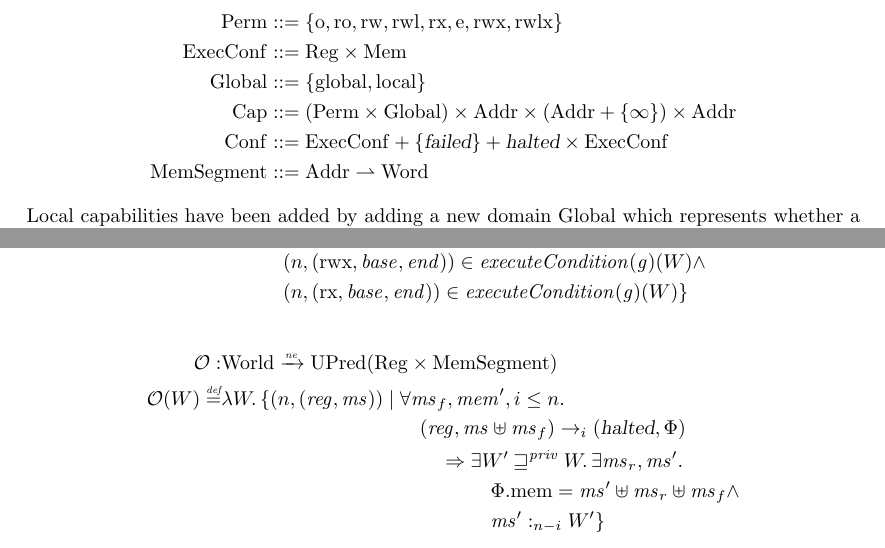
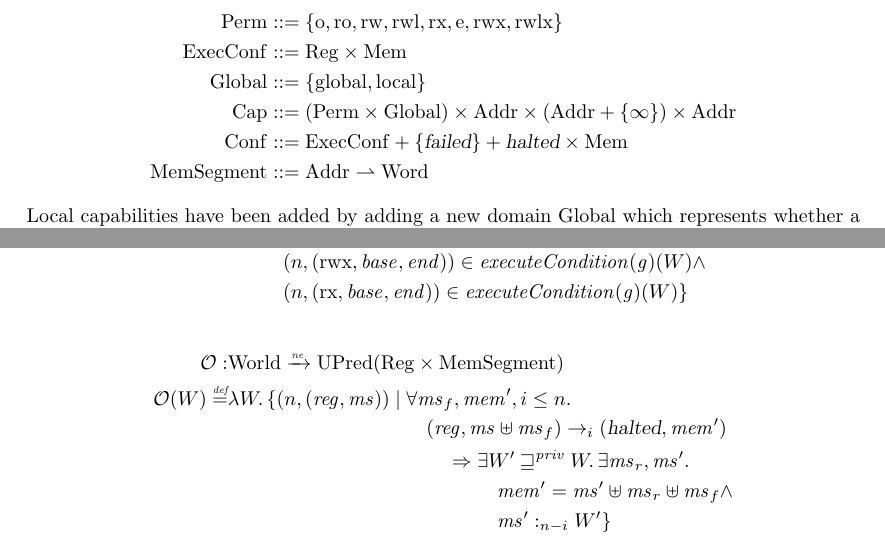
Before and after one commit to dominiquedevriese/capability-machine-reasoning-on-paper, a LaTeX document (local-capability-machine.tex): two parts of pages 2 and 51 of 66, joined at a grey line, cut so that both start at the same text. Compiled offline with pdfLaTeX.

Commit message:
Reverted observation predicate change and changed the Conf definition instead

```diff
--- a/local-capability-machine.tex
+++ b/local-capability-machine.tex
@@ -348,7 +348,7 @@
   \ExecConfs  &::= \Regs \times \Heaps \\
   \Globals & ::= \{\glob, \local \} \\
   \Caps  &::= (\Perms \times \Globals) \times \Addrs \times (\Addrs + \{ \infty \}) \times \Addrs\\
-  \Confs &::= \ExecConfs + \{\failed \} + \halted \times \ExecConfs \\
+  \Confs &::= \ExecConfs + \{\failed \} + \halted \times \Heaps \\
   \HeapSegments &::= \Addrs \parfun \Words
 \end{align*}
 Local capabilities have been added by adding a new domain $\Globals$ which represents whether a capability is local or global. There are two new permissions $\readwritel$ and $\rwlx$ that permits writing local capabilities. They are otherwise the same as their non-''permit write local'' counterparts.
@@ -3273,11 +3273,11 @@ Now define the value relation as follows:
                              \{ \npair{(\reg,\hs)} \mid
                              \begin{aligned}[t]
                                & \forall \ms_f, \heap', i \leq n \ldotp \\
-                               & \quad(\reg,\hs \uplus \ms_f) \step[i] (\halted,\Phi)  \\
+                               & \quad(\reg,\hs \uplus \ms_f) \step[i] (\halted,\heap')  \\
                                & \qquad \Rightarrow
                                \begin{aligned}[t]
                                  & \exists W' \futurestr W \ldotp\exists \hs_r, \hs' \ldotp\\
-                                 & \quad \memheap[\Phi] = \hs' \uplus \hs_r \uplus \ms_f \land \\
+                                 & \quad \heap' = \hs' \uplus \hs_r \uplus \ms_f \land \\
                                  & \quad \heapSat[\hs']{n-i}{W'} \}
                                \end{aligned}
                              \end{aligned}
```
